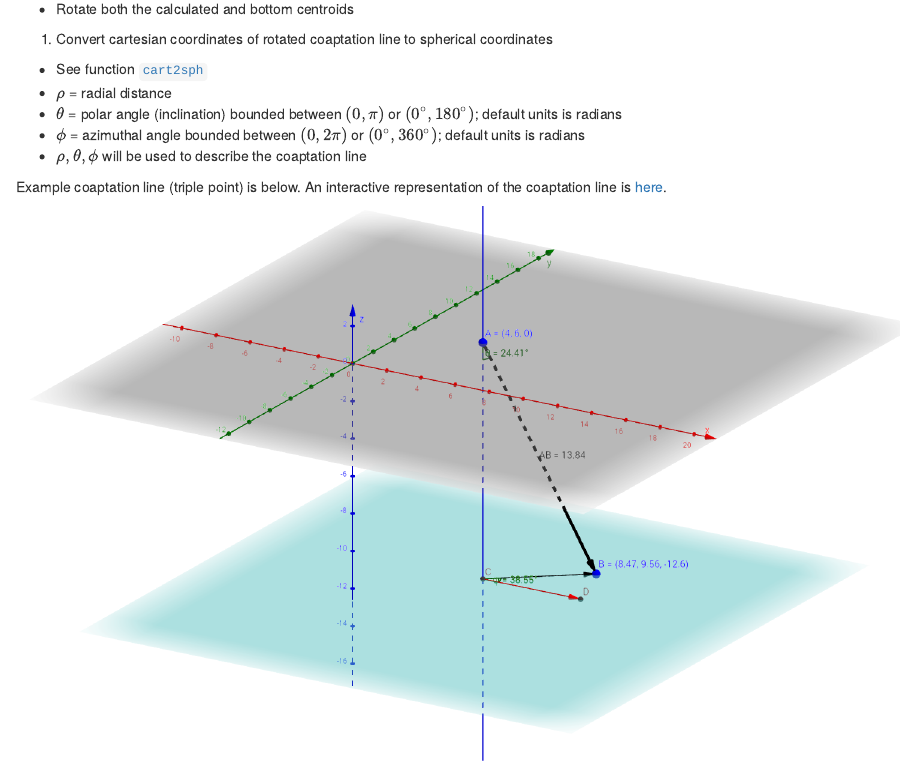
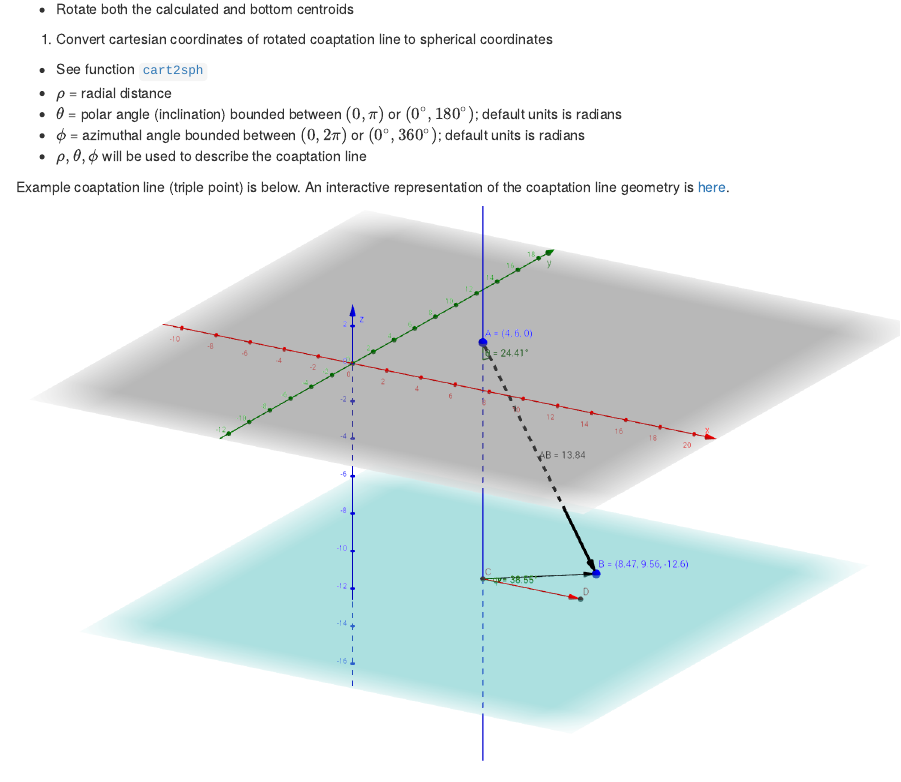
Before and after one commit to benjamin-chan/SilberbachPrintValve, an R Markdown document (scripts/read.Rmd): the page in a window 1100 px wide, from 320 px down. Rendered offline with R 4.5, knitr and Pandoc, with nearby package versions; some code elsewhere in the file could not run offline; common packages that the code uses without loading them are loaded.

Commit message:
Change link to Geogebra interactive

```diff
--- a/scripts/read.Rmd
+++ b/scripts/read.Rmd
@@ -20,7 +20,7 @@ See [`read.Rmd`](../scripts/read.Rmd) for full details.
   * $\rho, \theta, \phi$ will be used to describe the coaptation line
 
 Example coaptation line (triple point) is below.
-An interactive representation of the coaptation line is [here](https://ggbm.at/h6FyDngs).
+An interactive representation of the coaptation line geometry is [here](https://ggbm.at/CeF95YMN).
 
 ![Coaptation line](../figures/CoaptationLine.png)
 
```
Also changed, not shown: docs/index.md, 2 other files.
